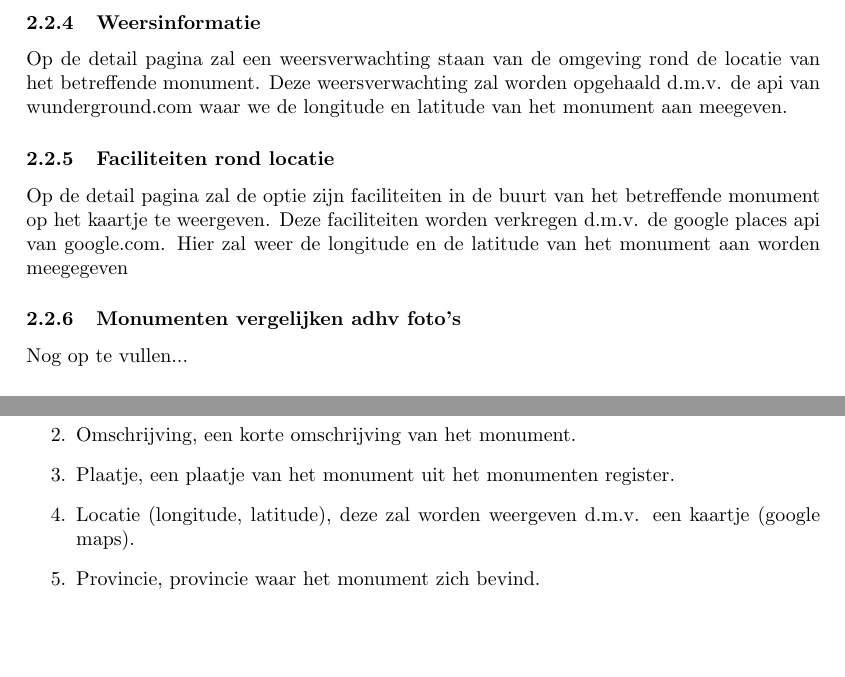
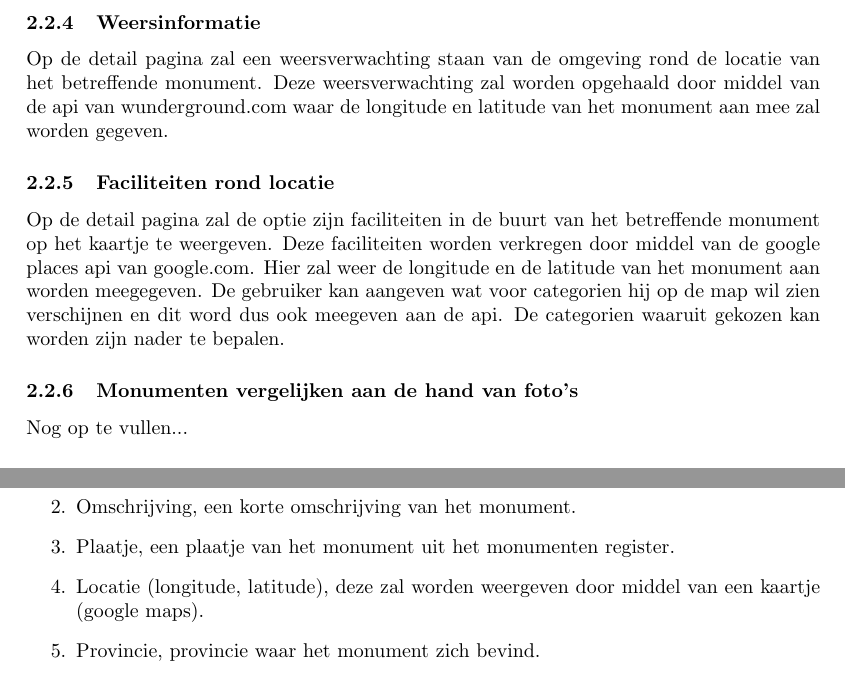
Before and after one commit to hermanbanken/Contextproject, a LaTeX document (reports/Requirements Analysis/final/requirements.tex): two parts of pages 5 and 13 of 16, joined at a grey line, cut so that both start at the same text, the shorter picture padded with empty space. Compiled offline with pdfLaTeX.

Commit message:
bladieblabla

```diff
--- a/reports/Requirements Analysis/final/requirements.tex
+++ b/reports/Requirements Analysis/final/requirements.tex
@@ -47,12 +47,12 @@ Het systeem zal onze gebruikers op een aantrekkelijke manier van zo nuttig mogel
 			Voor ieder van de $\sim$24.500 monumenten zal het syteem locaties aanmaken op FourSquare. Gebruikers en overige mensen kunnen inchecken bij deze locaties. Aan de hand van de hoeveelheid check-ins bij de locaties kan het systeem een mate van populariteit calculeren. Ook mensen die het systeem niet gebruiken kunnen inchecken, waardoor de data van het syteem automatisch wordt verreikt met informatie van mensen zonder dat zij hier bewust aan meewerken.
 
 			\subsubsection{Weersinformatie}
-			Op de detail pagina zal een weersverwachting staan van de omgeving rond de locatie van het betreffende monument. Deze weersverwachting zal worden opgehaald d.m.v. de api van wunderground.com waar we de longitude en latitude van het monument aan meegeven.
+			Op de detail pagina zal een weersverwachting staan van de omgeving rond de locatie van het betreffende monument. Deze weersverwachting zal worden opgehaald door middel van de api van wunderground.com waar de longitude en latitude van het monument aan mee zal worden gegeven.
 
 			\subsubsection{Faciliteiten rond locatie}
-			Op de detail pagina zal de optie zijn faciliteiten in de buurt van het betreffende monument op het kaartje te weergeven. Deze faciliteiten worden verkregen d.m.v. de google places api van google.com. Hier zal weer de longitude en de latitude van het monument aan worden meegegeven
+			Op de detail pagina zal de optie zijn faciliteiten in de buurt van het betreffende monument op het kaartje te weergeven. Deze faciliteiten worden verkregen door middel van de google places api van google.com. Hier zal weer de longitude en de latitude van het monument aan worden meegegeven. De gebruiker kan aangeven wat voor categorien hij op de map wil zien verschijnen en dit word dus ook meegeven aan de api. De categorien waaruit gekozen kan worden zijn nader te bepalen.
 
-			\subsubsection{Monumenten vergelijken adhv foto's}
+			\subsubsection{Monumenten vergelijken aan de hand van foto's}
 			Nog op te vullen...
 
 			\subsubsection{Implementeren Thesaurus}
@@ -240,7 +240,7 @@ Het systeem zal onze gebruikers op een aantrekkelijke manier van zo nuttig mogel
 				\item Naam, de naam van het monument.
 				\item Omschrijving, een korte omschrijving van het monument.
 				\item Plaatje, een plaatje van het monument uit het monumenten register.
-				\item Locatie (longitude, latitude), deze zal worden weergeven d.m.v. een kaartje (google maps).
+				\item Locatie (longitude, latitude), deze zal worden weergeven door middel van een kaartje (google maps).
 				\item Provincie, provincie waar het monument zich bevind.
 				\item Gemeente, gemeente waar het monument zich bevind.
 				\item Stad, stad waar het monument zich bevind.
```
